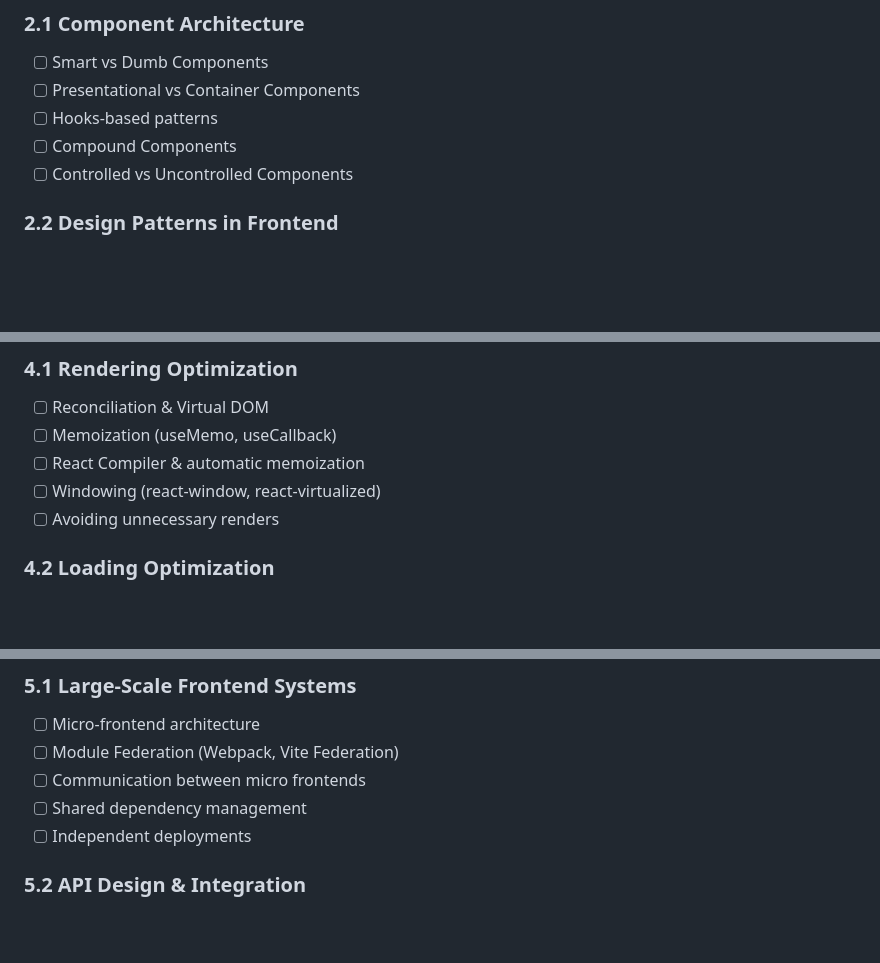
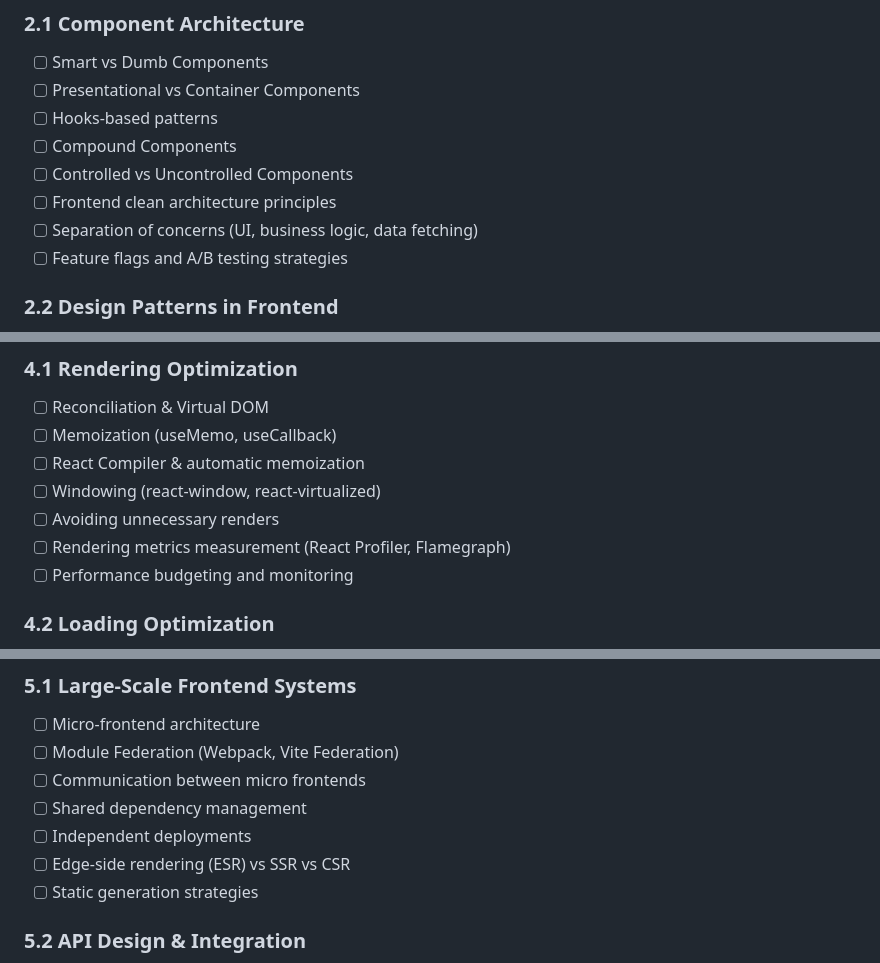
Before and after one commit to Hareesh108/interview, a Markdown page: FE-system-design/README.md, 3 parts joined by grey strips. Drawn GitHub-style; blank space fills up the shorter version.

```diff
--- a/FE-system-design/README.md
+++ b/FE-system-design/README.md
@@ -37,6 +37,9 @@ Understand **architecture patterns**, **performance optimization**, **state mana
 - [ ] Hooks-based patterns
 - [ ] Compound Components
 - [ ] Controlled vs Uncontrolled Components
+- [ ] Frontend clean architecture principles
+- [ ] Separation of concerns (UI, business logic, data fetching)
+- [ ] Feature flags and A/B testing strategies
 
 ### 2.2 Design Patterns in Frontend
 
@@ -93,6 +96,8 @@ Understand **architecture patterns**, **performance optimization**, **state mana
 - [ ] React Compiler & automatic memoization
 - [ ] Windowing (react-window, react-virtualized)
 - [ ] Avoiding unnecessary renders
+- [ ] Rendering metrics measurement (React Profiler, Flamegraph)
+- [ ] Performance budgeting and monitoring
 
 ### 4.2 Loading Optimization
 
@@ -127,6 +132,8 @@ Understand **architecture patterns**, **performance optimization**, **state mana
 - [ ] Communication between micro frontends
 - [ ] Shared dependency management
 - [ ] Independent deployments
+- [ ] Edge-side rendering (ESR) vs SSR vs CSR
+- [ ] Static generation strategies
 
 ### 5.2 API Design & Integration
 
```
Also changed, not shown: other parts of FE-system-design/README.md (+34 -5 lines).
